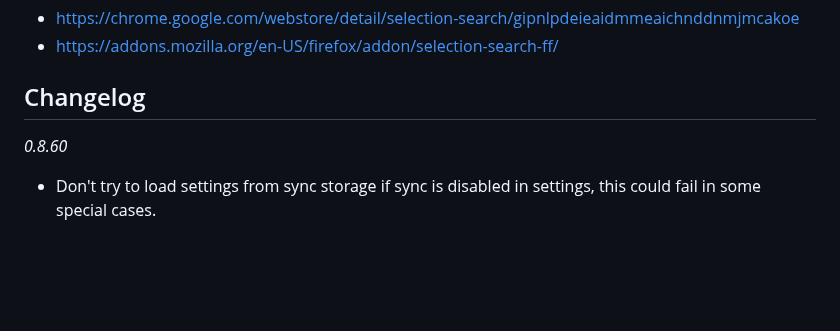
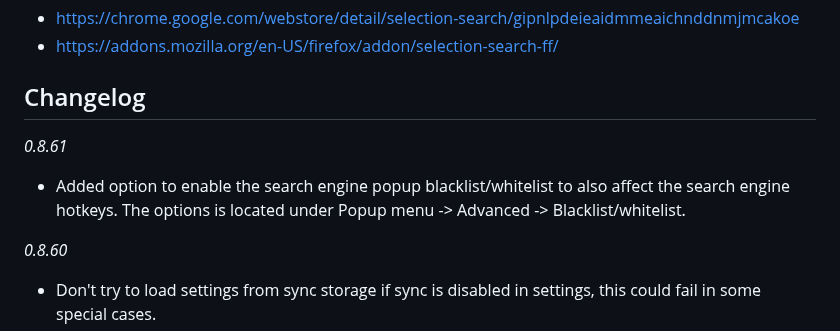
Before and after one commit to Pitmairen/selection-search, a Markdown page: README.md, the part around the change. GitHub-like rendering; blank space fills up the shorter version.

Commit message:
Update changelog

```diff
--- a/README.md
+++ b/README.md
@@ -12,6 +12,10 @@ and
 
 
 ## Changelog
+
+*0.8.61*
+- Added option to enable the search engine popup blacklist/whitelist to also affect the search engine hotkeys.
+  The options is located under Popup menu -> Advanced -> Blacklist/whitelist.
 
 *0.8.60*
 - Don't try to load settings from sync storage if sync is disabled in settings, this could fail in some special cases.
```
